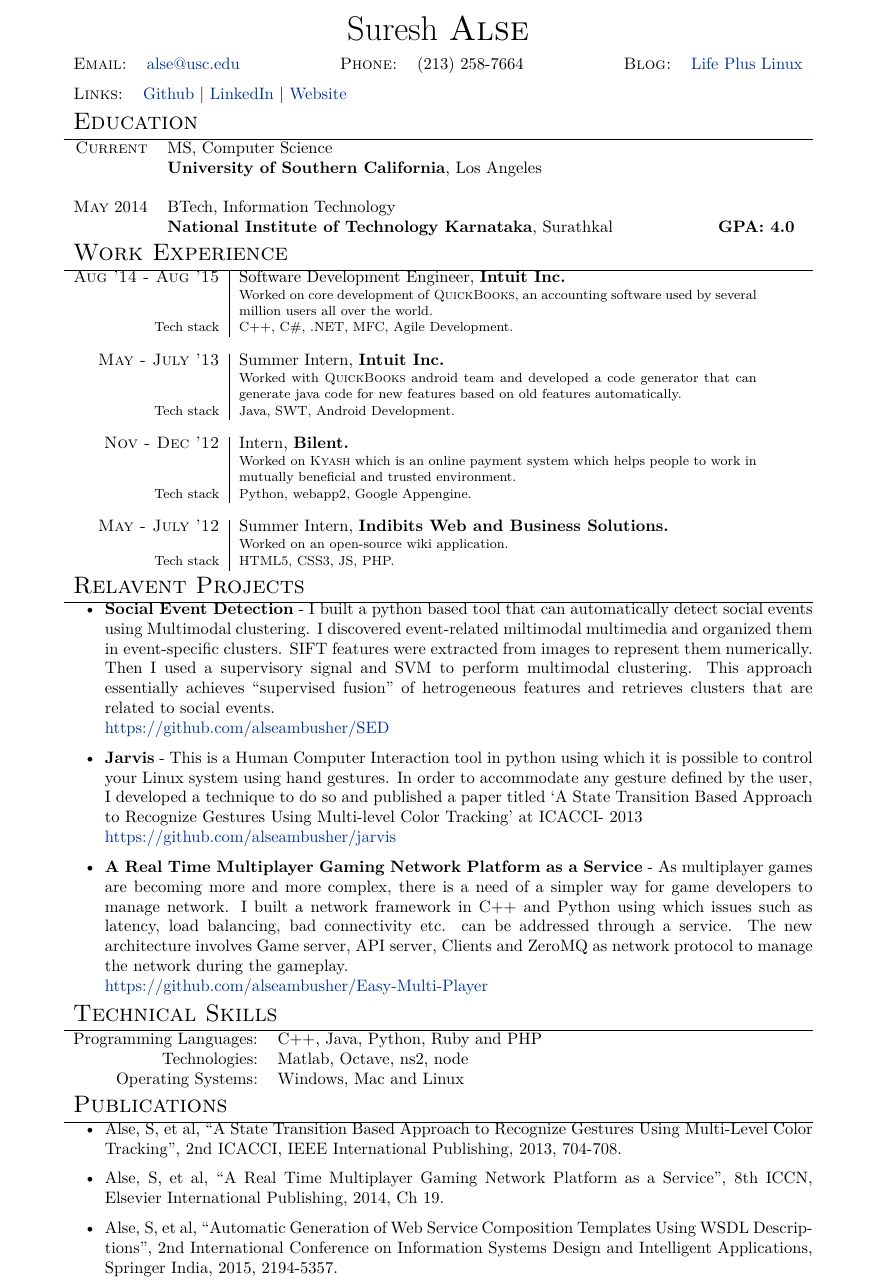
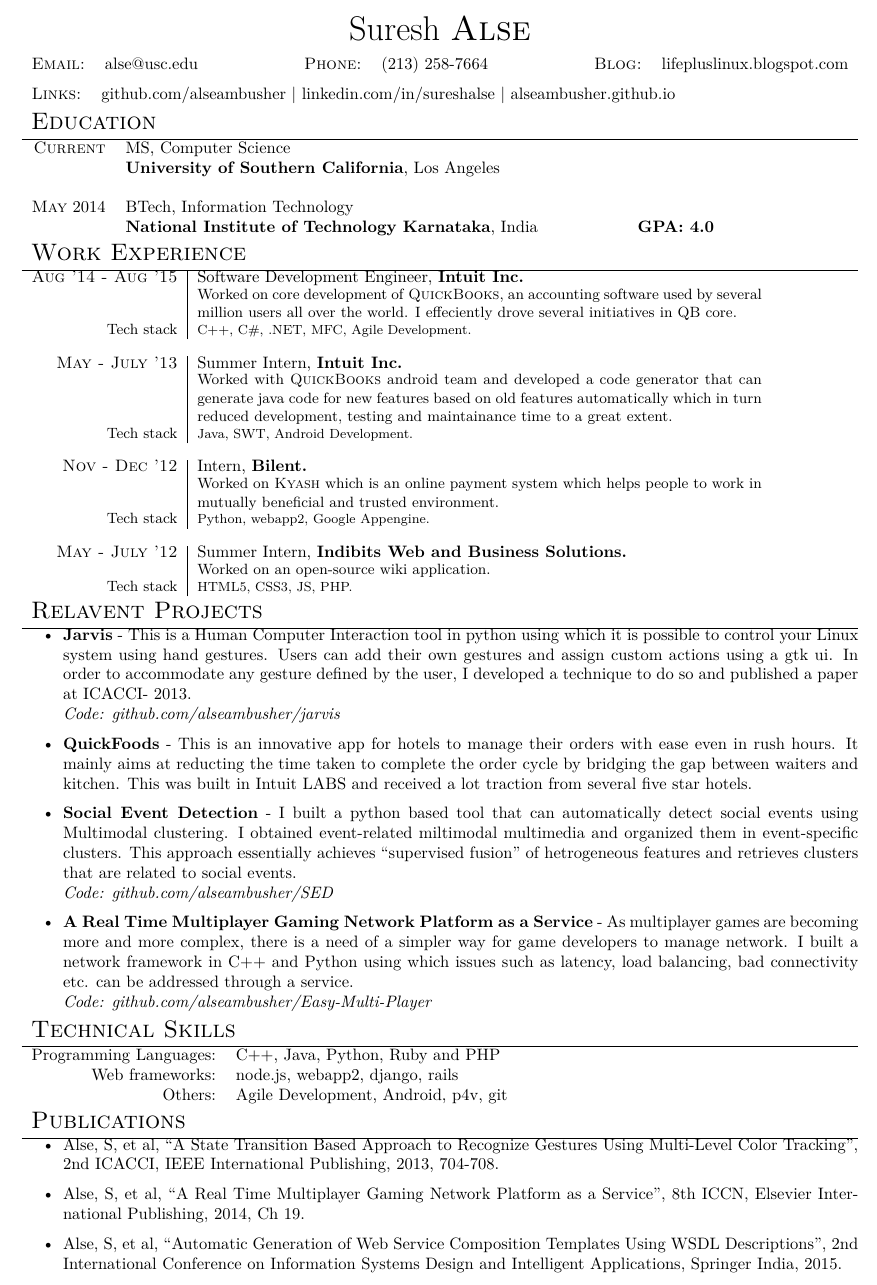
Before and after one commit to alseambusher/Resume, a LaTeX document (Job-Tech.tex): part of the page, cut so that both start at the same text. Compiled offline with XeLaTeX.

Commit message:
adding without links

```diff
--- a/Job-Tech.tex
+++ b/Job-Tech.tex
@@ -1,9 +1,9 @@
-
-
-\documentclass[a4paper,10pt]{article} % Default font size and paper size
+\documentclass[a4paper]{article} % Default font size and paper size
 
 \usepackage{fontspec} % For loading fonts
 \defaultfontfeatures{Mapping=tex-text}
+
+%\usepackage[letterpaper]{geometry}
 
 \usepackage{xunicode,xltxtra,url,parskip} % Formatting packages
 
@@ -22,7 +22,9 @@
 \titlespacing{\section}{0pt}{0pt}{0pt} % Spacing around sections
 \addtolength{\textheight}{+5in}
 \addtolength{\voffset}{-1.8cm}
-
+\textwidth=+7in
+\hoffset=-.35in
+\usepackage{xcolor}
 \begin{document}
 
 \pagestyle{empty} % Removes page numbering
@@ -32,10 +34,9 @@
 %----------------------------------------------------------------------------------------
 %	NAME AND CONTACT INFORMATION
 %----------------------------------------------------------------------------------------
-
 {\centering{\huge Suresh \textsc{Alse}}\par} % Your name
 \begin{tabular}{rl}
-\textsc{Email:} & \href{mailto:alse@usc.edu}{alse@usc.edu}\\
+\textsc{Email:} & alse@usc.edu\\
 \end{tabular}
 \hfill
 \begin{tabular}{rl}
@@ -43,12 +44,30 @@
 \end{tabular}
 \hfill
 \begin{tabular}{rl}
-\textsc{Blog:} & \href{http://lifepluslinux.blogspot.in}{Life Plus Linux}
+\textsc{Blog:} & lifepluslinux.blogspot.com
 \end{tabular}
 
 \begin{tabular}{rl}
-\textsc{Links:} & \href{http://github.com/alseambusher}{Github} | \href{http://in.linkedin.com/pub/suresh-alse/4a/956/682}{LinkedIn} | \href{http://alseambusher.github.io}{Website}
+\textsc{Links:} & github.com/alseambusher | linkedin.com/in/sureshalse | alseambusher.github.io
 \end{tabular}
+%---------------------------------------------------------------
+% REMOVE this for with links
+%---------------------------------------------------------------
+ %\begin{tabular}{rl}
+ %\textsc{Email:} & \href{mailto:alse@usc.edu}{alse@usc.edu}\\
+ %\end{tabular}
+ %\hfill
+ %\begin{tabular}{rl}
+ %\textsc{Phone:} & (213) 258-7664\\
+ %\end{tabular}
+ %\hfill
+ %\begin{tabular}{rl}
+ %\textsc{Blog:} & \href{http://lifepluslinux.blogspot.com}{lifepluslinux.blogspot.com}
+ %\end{tabular}
+%
+ %\begin{tabular}{rl}
+ %\textsc{Links:} & \href{http://github.com/alseambusher}{Github} | \href{https://www.linkedin.com/in/sureshalse}{LinkedIn} | \href{http://alseambusher.github.io}{Website}
+ %\end{tabular}
 
 %----------------------------------------------------------------------------------------
 %	EDUCATION
@@ -61,7 +80,7 @@
 &\textbf{University of Southern California}, Los Angeles\\
 \\
 \textsc{May} 2014 & BTech, Information Technology\\
-&\textbf{National Institute of Technology Karnataka}, Surathkal \hspace{2cm} \textbf{GPA: 4.0}
+&\textbf{National Institute of Technology Karnataka}, India\hspace{2cm} \textbf{GPA: 4.0}
 
 \end{tabular}
 
@@ -71,40 +90,44 @@
 
 \section{Work Experience}
 \renewcommand{\arraystretch}{0.85}% Tighter
-\begin{tabular}{r|p{11cm}}
+\begin{tabular}{r|p{12cm}}
 \textsc{Aug '14 - Aug '15} & Software Development Engineer, \textbf{Intuit Inc.} \\
-& \footnotesize{Worked on core development of \textsc{QuickBooks}, an accounting software used by several million users all over the world.}\\
-\footnotesize{Tech stack} &\footnotesize{C++, C\#, .NET, MFC, Agile Development.} \\
+& \small{Worked on core development of \textsc{QuickBooks}, an accounting software used by several million users all over the world. I effeciently drove several initiatives in QB core.}\\
+\small{Tech stack} &\footnotesize{C++, C\#, .NET, MFC, Agile Development.} \\
 \multicolumn{2}{c}{} \\
 
 \textsc{May - July '13} & Summer Intern, \textbf{Intuit Inc.}\\
-& \footnotesize{Worked with \textsc{QuickBooks} android  team and developed a code generator that can generate java code for new features based on old features automatically.}\\
-\footnotesize{Tech stack} &\footnotesize{Java, SWT, Android Development.} \\
+& \small{Worked with \textsc{QuickBooks} android  team and developed a code generator that can generate java code for new features based on old features automatically which in turn reduced development, testing and maintainance time to a great extent.}\\
+\small{Tech stack} &\footnotesize{Java, SWT, Android Development.} \\
 \multicolumn{2}{c}{} \\
 
 %------------------------------------------------
 
 \textsc{Nov - Dec '12} & Intern, \textbf{Bilent.}\\
-& \footnotesize{Worked on \textsc{Kyash} which is an online payment system which helps people to
+& \small{Worked on \textsc{Kyash} which is an online payment system which helps people to
 work in mutually beneficial and trusted environment.}\\
-\footnotesize{Tech stack} &\footnotesize{Python, webapp2, Google Appengine.} \\
+\small{Tech stack} &\footnotesize{Python, webapp2, Google Appengine.} \\
 \multicolumn{2}{c}{} \\
 
 %------------------------------------------------
 
 \textsc{May - July '12} & Summer Intern, \textbf{Indibits Web and Business Solutions.}\\
-& \footnotesize{Worked on an open-source wiki application.}\\
-\footnotesize{Tech stack} &\footnotesize{HTML5, CSS3, JS, PHP.} \\
+& \small{Worked on an open-source wiki application.}\\
+\small{Tech stack} &\footnotesize{HTML5, CSS3, JS, PHP.} \\
 \end{tabular}
 
 \section{Relavent Projects}
 \begin{itemize}
- \item \textbf{Social Event Detection} - I built a python based tool that can automatically detect social events using Multimodal clustering. I discovered event-related miltimodal multimedia and organized them in event-specific clusters. SIFT features were extracted from images to represent them numerically. Then I used a supervisory signal and SVM to perform multimodal clustering. This approach essentially achieves “supervised fusion” of hetrogeneous features and retrieves clusters that are related to social events.\\
- \href{https://github.com/alseambusher/SED}{https://github.com/alseambusher/SED}
- \item \textbf{Jarvis} - This is a Human Computer Interaction tool in python using which it is possible to control your Linux system using hand gestures. In order to accommodate any gesture defined by the user, I developed a technique to do so and published a paper titled ‘A State Transition Based Approach to Recognize Gestures Using Multi-level Color Tracking’ at ICACCI- 2013 \\
- \href{https://github.com/alseambusher/jarvis}{https://github.com/alseambusher/jarvis}
- \item \textbf{A Real Time Multiplayer Gaming Network Platform as a Service} - As multiplayer games are becoming more and more complex, there is a need of a simpler way for game developers to manage network. I built a network framework in C++ and Python using which issues such as latency, load balancing, bad connectivity etc. can be addressed through a service. The new architecture involves Game server, API server, Clients and ZeroMQ as network protocol to manage the network during the gameplay.\\
- \href{https://github.com/alseambusher/Easy-Multi-Player}{https://github.com/alseambusher/Easy-Multi-Player}
+ \item \textbf{Jarvis} - This is a Human Computer Interaction tool in python using which it is possible to control your Linux system using hand gestures. Users can add their own gestures and assign custom actions using a gtk ui. In order to accommodate any gesture defined by the user, I developed a technique to do so and published a paper at ICACCI- 2013. \\
+ \textit{Code: github.com/alseambusher/jarvis}
+ %\href{https://github.com/alseambusher/jarvis}{https://github.com/alseambusher/jarvis}
+ \item \textbf{QuickFoods} - This is an innovative app for hotels to manage their orders with ease even in rush hours. It mainly aims at reducting the time taken to complete the order cycle by bridging the gap between waiters and kitchen. This was built in Intuit LABS and received a lot traction from several five star hotels.
+ \item \textbf{Social Event Detection} - I built a python based tool that can automatically detect social events using Multimodal clustering. I obtained event-related miltimodal multimedia and organized them in event-specific clusters. This approach essentially achieves “supervised fusion” of hetrogeneous features and retrieves clusters that are related to social events.\\
+ \textit{Code: github.com/alseambusher/SED}
+%\href{https://github.com/alseambusher/SED}{https://github.com/alseambusher/SED}
+ \item \textbf{A Real Time Multiplayer Gaming Network Platform as a Service} - As multiplayer games are becoming more and more complex, there is a need of a simpler way for game developers to manage network. I built a network framework in C++ and Python using which issues such as latency, load balancing, bad connectivity etc. can be addressed through a service.\\
+ \textit{Code: github.com/alseambusher/Easy-Multi-Player}
+ %\href{https://github.com/alseambusher/Easy-Multi-Player}{https://github.com/alseambusher/Easy-Multi-Player}
 \end{itemize}
 
 %----------------------------------------------------------------------------------------
@@ -116,9 +139,8 @@
 \begin{tabular}{rl}
 
 Programming Languages: &  C++, Java, Python, Ruby and PHP\\
-Technologies: & Matlab, Octave, ns2, node \\
-Operating Systems: & Windows, Mac and Linux
-
+Web frameworks: & node.js, webapp2, django, rails\\
+Others: & Agile Development, Android, p4v, git \\
 \end{tabular}
 
 
@@ -126,7 +148,7 @@
 \begin{itemize}
 \item Alse, S, et al, ``A State Transition Based Approach to Recognize Gestures Using Multi-Level Color Tracking'', 2nd ICACCI, IEEE International Publishing, 2013, 704-708.
 \item Alse, S, et al, ``A Real Time Multiplayer Gaming Network Platform as a Service'', 8th ICCN, Elsevier International Publishing, 2014, Ch 19.
-\item Alse, S, et al, ``Automatic Generation of Web Service Composition Templates Using WSDL Descriptions'', 2nd International Conference on Information Systems Design and Intelligent Applications, Springer India, 2015, 2194-5357.
+\item Alse, S, et al, ``Automatic Generation of Web Service Composition Templates Using WSDL Descriptions'', 2nd International Conference on Information Systems Design and Intelligent Applications, Springer India, 2015.
 \end{itemize}
 %----------------------------------------------------------------------------------------
 
```
Also changed, not shown: Job-Tech.pdf.
